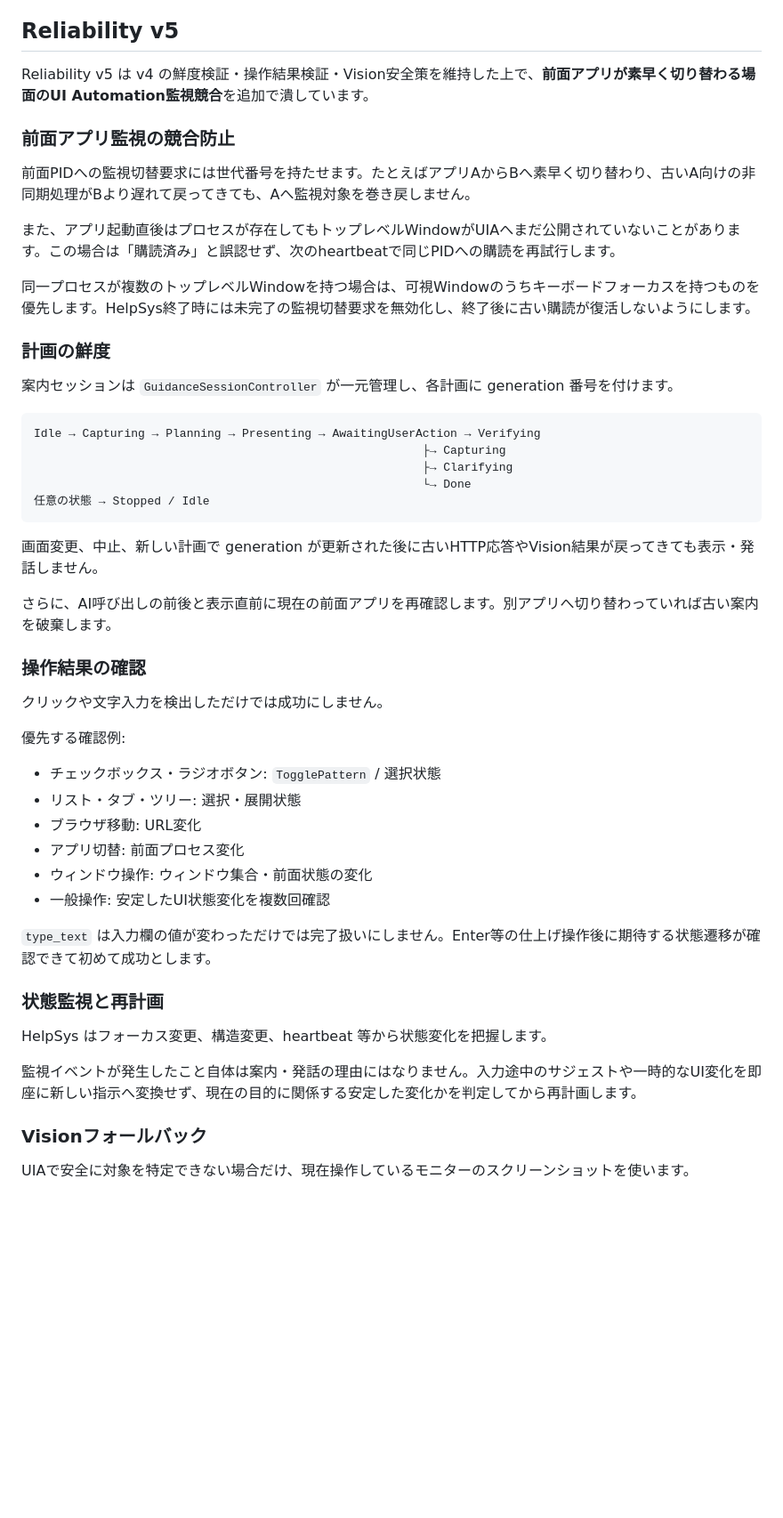
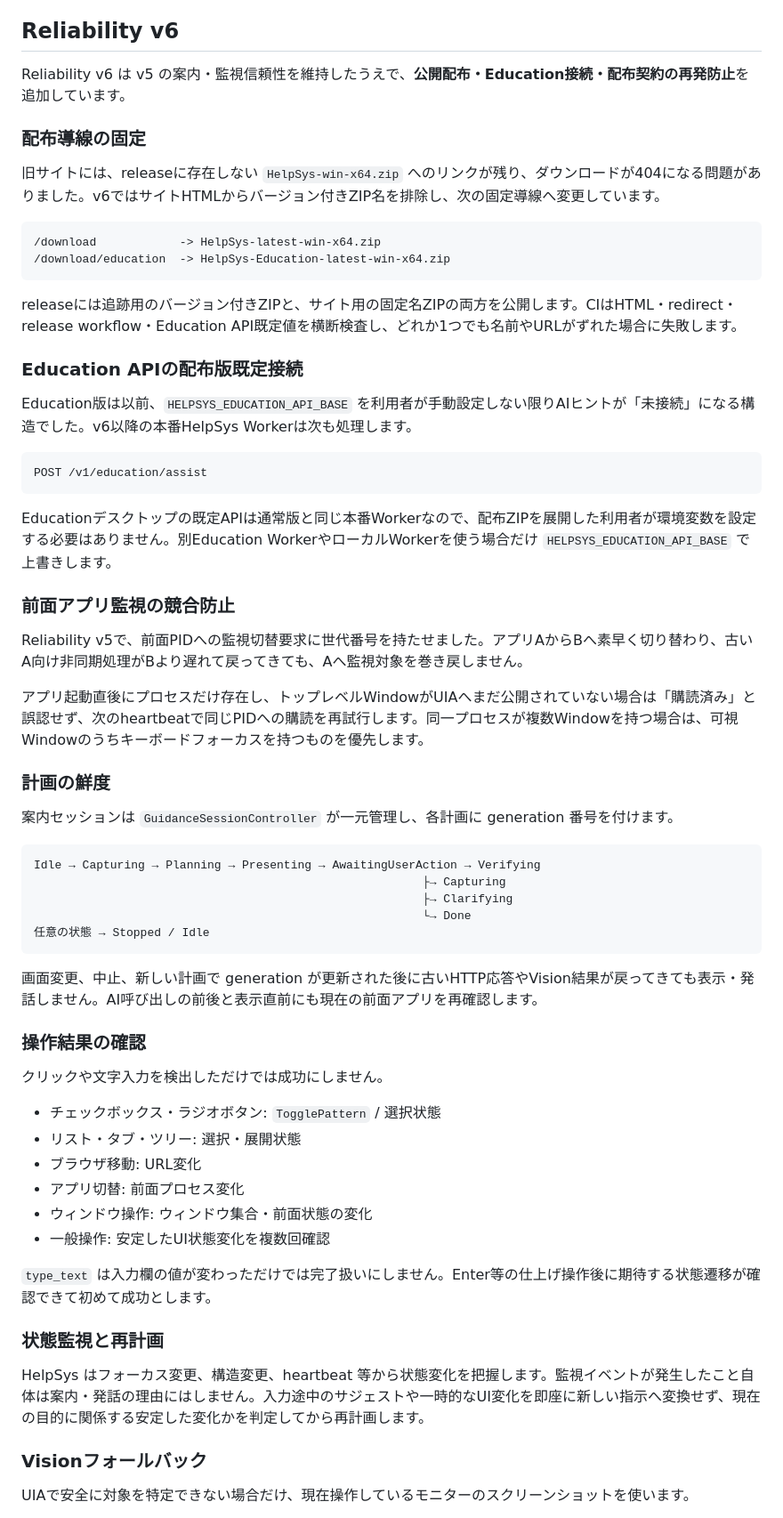
Before and after one commit to syouziroupc/helpsys, a Markdown page: README.md, the part around one of its changes. Shown at 89% size. GitHub-like rendering; blank space fills up the shorter version.

Commit message:
Document Reliability v6 public site and stable downloads

````diff
--- a/README.md
+++ b/README.md
@@ -16,17 +38,36 @@ HelpSys の目的は監視範囲を狭くすることではなく、**現在の
 - UIAだけで安全に対象を決められない場合のみVisionを使う。
 - 分からない状態を「たぶん成功した」と扱わない。
 
-## Reliability v5
+## Reliability v6
 
-Reliability v5 は v4 の鮮度検証・操作結果検証・Vision安全策を維持した上で、**前面アプリが素早く切り替わる場面のUI Automation監視競合**を追加で潰しています。
+Reliability v6 は v5 の案内・監視信頼性を維持したうえで、**公開配布・Education接続・配布契約の再発防止**を追加しています。
+
+### 配布導線の固定
+
+旧サイトには、releaseに存在しない `HelpSys-win-x64.zip` へのリンクが残り、ダウンロードが404になる問題がありました。v6ではサイトHTMLからバージョン付きZIP名を排除し、次の固定導線へ変更しています。
+
+```text
+/download            -> HelpSys-latest-win-x64.zip
+/download/education  -> HelpSys-Education-latest-win-x64.zip
+```
+
+releaseには追跡用のバージョン付きZIPと、サイト用の固定名ZIPの両方を公開します。CIはHTML・redirect・release workflow・Education API既定値を横断検査し、どれか1つでも名前やURLがずれた場合に失敗します。
+
+### Education APIの配布版既定接続
+
+Education版は以前、`HELPSYS_EDUCATION_API_BASE` を利用者が手動設定しない限りAIヒントが「未接続」になる構造でした。v6以降の本番HelpSys Workerは次も処理します。
+
+```text
+POST /v1/education/assist
+```
+
+Educationデスクトップの既定APIは通常版と同じ本番Workerなので、配布ZIPを展開した利用者が環境変数を設定する必要はありません。別Education WorkerやローカルWorkerを使う場合だけ `HELPSYS_EDUCATION_API_BASE` で上書きします。
 
 ### 前面アプリ監視の競合防止
 
-前面PIDへの監視切替要求には世代番号を持たせます。たとえばアプリAからBへ素早く切り替わり、古いA向けの非同期処理がBより遅れて戻ってきても、Aへ監視対象を巻き戻しません。
+Reliability v5で、前面PIDへの監視切替要求に世代番号を持たせました。アプリAからBへ素早く切り替わり、古いA向け非同期処理がBより遅れて戻ってきても、Aへ監視対象を巻き戻しません。
 
-また、アプリ起動直後はプロセスが存在してもトップレベルWindowがUIAへまだ公開されていないことがあります。この場合は「購読済み」と誤認せず、次のheartbeatで同じPIDへの購読を再試行します。
-
-同一プロセスが複数のトップレベルWindowを持つ場合は、可視Windowのうちキーボードフォーカスを持つものを優先します。HelpSys終了時には未完了の監視切替要求を無効化し、終了後に古い購読が復活しないようにします。
+アプリ起動直後にプロセスだけ存在し、トップレベルWindowがUIAへまだ公開されていない場合は「購読済み」と誤認せず、次のheartbeatで同じPIDへの購読を再試行します。同一プロセスが複数Windowを持つ場合は、可視Windowのうちキーボードフォーカスを持つものを優先します。
 
 ### 計画の鮮度
 
@@ -40,15 +81,11 @@ Idle → Capturing → Planning → Presenting → AwaitingUserAction → Verify
 任意の状態 → Stopped / Idle
 ```
 
-画面変更、中止、新しい計画で generation が更新された後に古いHTTP応答やVision結果が戻ってきても表示・発話しません。
-
-さらに、AI呼び出しの前後と表示直前に現在の前面アプリを再確認します。別アプリへ切り替わっていれば古い案内を破棄します。
+画面変更、中止、新しい計画で generation が更新された後に古いHTTP応答やVision結果が戻ってきても表示・発話しません。AI呼び出しの前後と表示直前にも現在の前面アプリを再確認します。
 
 ### 操作結果の確認
 
 クリックや文字入力を検出しただけでは成功にしません。
-
-優先する確認例:
 
 - チェックボックス・ラジオボタン: `TogglePattern` / 選択状態
 - リスト・タブ・ツリー: 選択・展開状態
@@ -61,9 +98,7 @@ Idle → Capturing → Planning → Presenting → AwaitingUserAction → Verify
 
 ### 状態監視と再計画
 
-HelpSys はフォーカス変更、構造変更、heartbeat 等から状態変化を把握します。
-
-監視イベントが発生したこと自体は案内・発話の理由にはなりません。入力途中のサジェストや一時的なUI変化を即座に新しい指示へ変換せず、現在の目的に関係する安定した変化かを判定してから再計画します。
+HelpSys はフォーカス変更、構造変更、heartbeat 等から状態変化を把握します。監視イベントが発生したこと自体は案内・発話の理由にはしません。入力途中のサジェストや一時的なUI変化を即座に新しい指示へ変換せず、現在の目的に関係する安定した変化かを判定してから再計画します。
 
 ### Visionフォールバック
 
````
Also changed, not shown: other parts of README.md (+41 -7 lines).
